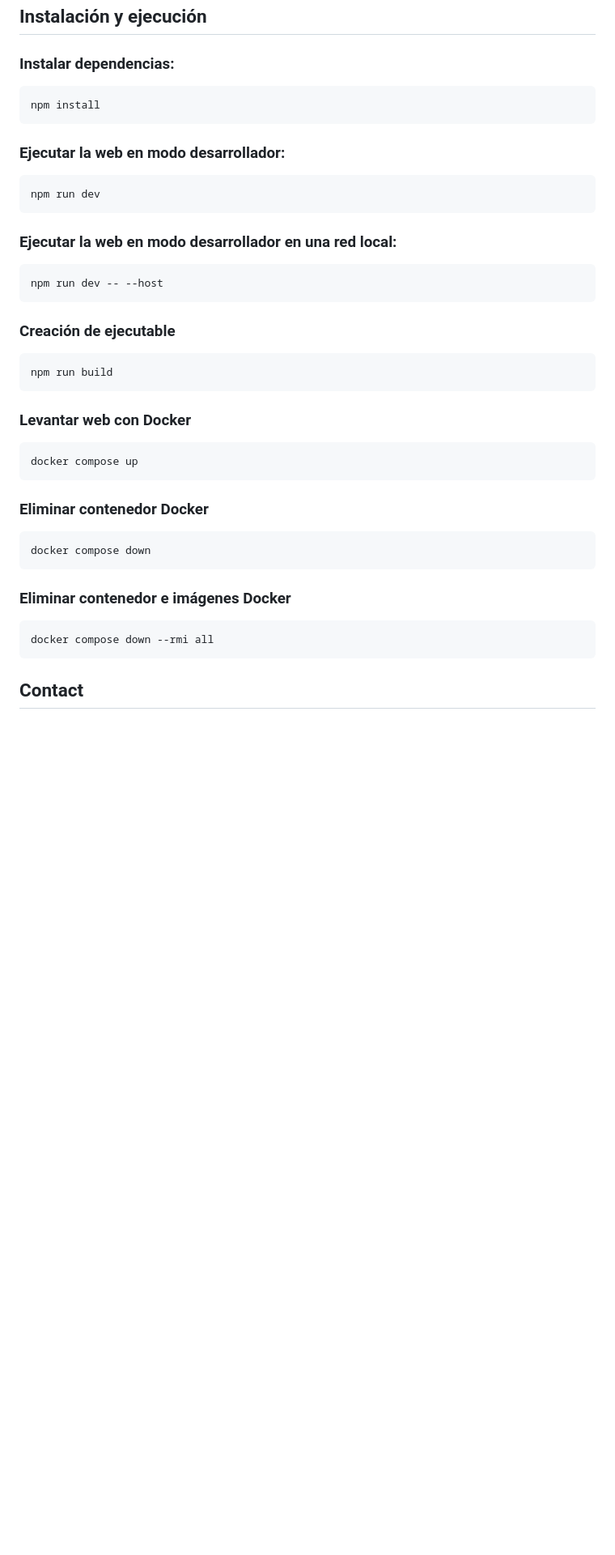
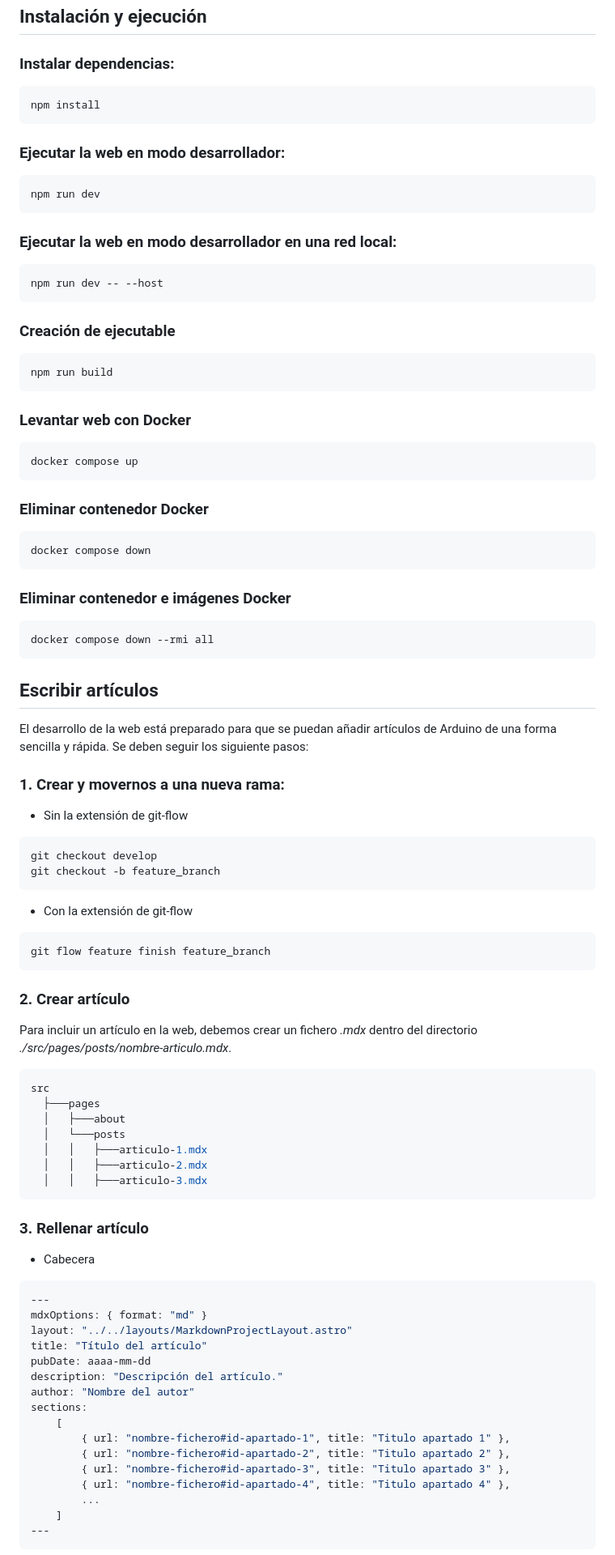
Before and after one commit to AitorMelero/arduino-project, a Markdown page: README.md, the part around the change printed below. Shown: that part at 81% size. Drawn GitHub-style; blank space fills up the shorter version.

Commit message:
ship: add some examples articles points

````diff
--- a/README.md
+++ b/README.md
@@ -52,44 +54,99 @@ La web ha sido desarrollada por [@AitorMelero](https://github.com/AitorMelero) y
 
 ### Instalar dependencias:
 
-```
+```bash
 npm install
 ```
 
 ### Ejecutar la web en modo desarrollador:
 
-```
+```bash
 npm run dev
 ```
 
 ### Ejecutar la web en modo desarrollador en una red local:
 
-```
+```bash
 npm run dev -- --host
 ```
 
 ### Creación de ejecutable
 
-```
+```bash
 npm run build
 ```
 
 ### Levantar web con Docker
 
-```
+```bash
 docker compose up
 ```
 
 ### Eliminar contenedor Docker
 
-```
+```bash
 docker compose down
 ```
 
 ### Eliminar contenedor e imágenes Docker
 
-```
+```bash
 docker compose down --rmi all
 ```
 
-## Contact
+## Escribir artículos
+
+El desarrollo de la web está preparado para que se puedan añadir artículos de Arduino de una forma sencilla y rápida. Se deben seguir los siguiente pasos:
+
+### 1. Crear y movernos a una nueva rama:
+
+-   Sin la extensión de git-flow
+
+```bash
+git checkout develop
+git checkout -b feature_branch
+```
+
+-   Con la extensión de git-flow
+
+```bash
+git flow feature finish feature_branch
+```
+
+### 2. Crear artículo
+
+Para incluir un artículo en la web, debemos crear un fichero _.mdx_ dentro del directorio _./src/pages/posts/nombre-articulo.mdx_.
+
+```bash
+src
+  ├───pages
+  │   ├───about
+  │   └───posts
+  │   │   ├───articulo-1.mdx
+  │   │   ├───articulo-2.mdx
+  │   │   ├───articulo-3.mdx
+```
+
+### 3. Rellenar artículo
+
+-   Cabecera
+
+```javascript
+---
+mdxOptions: { format: "md" }
+layout: "../../layouts/MarkdownProjectLayout.astro"
+title: "Título del artículo"
+pubDate: aaaa-mm-dd
+description: "Descripción del artículo."
+author: "Nombre del autor"
+sections:
+    [
+        { url: "nombre-fichero#id-apartado-1", title: "Titulo apartado 1" },
+        { url: "nombre-fichero#id-apartado-2", title: "Titulo apartado 2" },
+        { url: "nombre-fichero#id-apartado-3", title: "Titulo apartado 3" },
+        { url: "nombre-fichero#id-apartado-4", title: "Titulo apartado 4" },
+        ...
+    ]
+---
+```
+
````
Also changed, not shown: other parts of README.md (+31 -3 lines).
